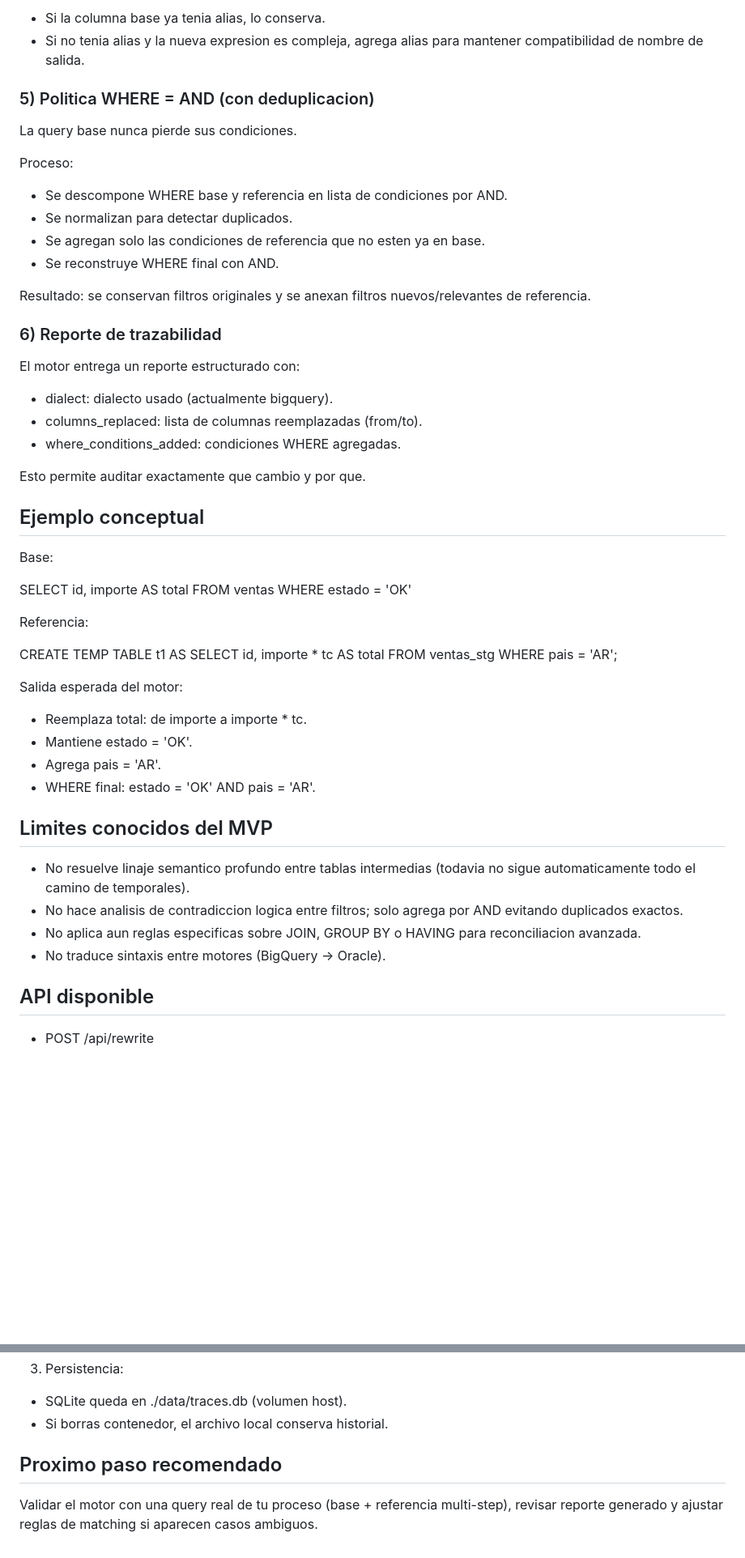
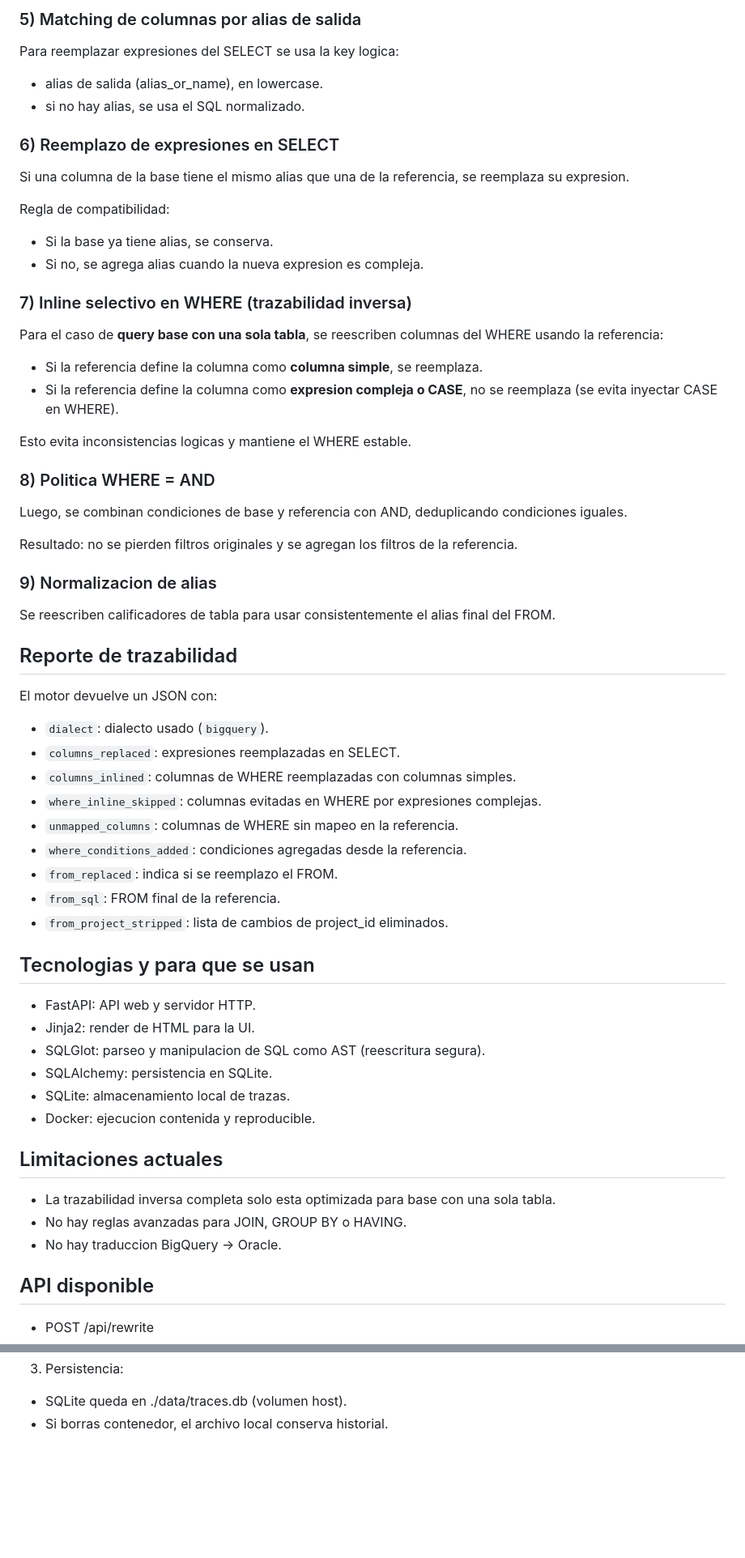
Before and after one commit to jfotinos/Innovacion-Dicsys, a Markdown page: README.md, 2 parts joined by grey strips. Shown at 81% size. GitHub-like rendering; blank space fills up the shorter version.

```diff
--- a/README.md
+++ b/README.md
@@ -78,62 +75,67 @@ Regla de compatibilidad de salida:
 
-- Si la columna base ya tenia alias, lo conserva.
-- Si no tenia alias y la nueva expresion es compleja, agrega alias para mantener compatibilidad de nombre de salida.
+### 5) Matching de columnas por alias de salida
 
-### 5) Politica WHERE = AND (con deduplicacion)
+Para reemplazar expresiones del SELECT se usa la key logica:
 
-La query base nunca pierde sus condiciones.
+- alias de salida (alias_or_name), en lowercase.
+- si no hay alias, se usa el SQL normalizado.
 
-Proceso:
+### 6) Reemplazo de expresiones en SELECT
 
-- Se descompone WHERE base y referencia en lista de condiciones por AND.
-- Se normalizan para detectar duplicados.
-- Se agregan solo las condiciones de referencia que no esten ya en base.
-- Se reconstruye WHERE final con AND.
+Si una columna de la base tiene el mismo alias que una de la referencia, se reemplaza su expresion.
 
-Resultado: se conservan filtros originales y se anexan filtros nuevos/relevantes de referencia.
+Regla de compatibilidad:
 
-### 6) Reporte de trazabilidad
+- Si la base ya tiene alias, se conserva.
+- Si no, se agrega alias cuando la nueva expresion es compleja.
 
-El motor entrega un reporte estructurado con:
+### 7) Inline selectivo en WHERE (trazabilidad inversa)
 
-- dialect: dialecto usado (actualmente bigquery).
-- columns_replaced: lista de columnas reemplazadas (from/to).
-- where_conditions_added: condiciones WHERE agregadas.
+Para el caso de **query base con una sola tabla**, se reescriben columnas del WHERE usando la referencia:
 
-Esto permite auditar exactamente que cambio y por que.
+- Si la referencia define la columna como **columna simple**, se reemplaza.
+- Si la referencia define la columna como **expresion compleja o CASE**, no se reemplaza (se evita inyectar CASE en WHERE).
 
-## Ejemplo conceptual
+Esto evita inconsistencias logicas y mantiene el WHERE estable.
 
-Base:
+### 8) Politica WHERE = AND
 
-SELECT
-  id,
-  importe AS total
-FROM ventas
-WHERE estado = 'OK'
+Luego, se combinan condiciones de base y referencia con AND, deduplicando condiciones iguales.
 
-Referencia:
+Resultado: no se pierden filtros originales y se agregan los filtros de la referencia.
 
-CREATE TEMP TABLE t1 AS
-SELECT
-  id,
-  importe * tc AS total
-FROM ventas_stg
-WHERE pais = 'AR';
+### 9) Normalizacion de alias
 
-Salida esperada del motor:
+Se reescriben calificadores de tabla para usar consistentemente el alias final del FROM.
 
-- Reemplaza total: de importe a importe * tc.
-- Mantiene estado = 'OK'.
-- Agrega pais = 'AR'.
-- WHERE final: estado = 'OK' AND pais = 'AR'.
+## Reporte de trazabilidad
 
-## Limites conocidos del MVP
+El motor devuelve un JSON con:
 
-- No resuelve linaje semantico profundo entre tablas intermedias (todavia no sigue automaticamente todo el camino de temporales).
-- No hace analisis de contradiccion logica entre filtros; solo agrega por AND evitando duplicados exactos.
-- No aplica aun reglas especificas sobre JOIN, GROUP BY o HAVING para reconciliacion avanzada.
-- No traduce sintaxis entre motores (BigQuery -> Oracle).
+- `dialect`: dialecto usado (`bigquery`).
+- `columns_replaced`: expresiones reemplazadas en SELECT.
+- `columns_inlined`: columnas de WHERE reemplazadas con columnas simples.
+- `where_inline_skipped`: columnas evitadas en WHERE por expresiones complejas.
+- `unmapped_columns`: columnas de WHERE sin mapeo en la referencia.
+- `where_conditions_added`: condiciones agregadas desde la referencia.
+- `from_replaced`: indica si se reemplazo el FROM.
+- `from_sql`: FROM final de la referencia.
+- `from_project_stripped`: lista de cambios de project_id eliminados.
+
+## Tecnologias y para que se usan
+
+- FastAPI: API web y servidor HTTP.
+- Jinja2: render de HTML para la UI.
+- SQLGlot: parseo y manipulacion de SQL como AST (reescritura segura).
+- SQLAlchemy: persistencia en SQLite.
+- SQLite: almacenamiento local de trazas.
+- Docker: ejecucion contenida y reproducible.
+
+## Limitaciones actuales
+
+- La trazabilidad inversa completa solo esta optimizada para base con una sola tabla.
+- No hay reglas avanzadas para JOIN, GROUP BY o HAVING.
+- No hay traduccion BigQuery -> Oracle.
 
 ## API disponible
 
@@ -194,7 +196,3 @@ docker compose up --build
 
 - SQLite queda en ./data/traces.db (volumen host).
 - Si borras contenedor, el archivo local conserva historial.
-
-## Proximo paso recomendado
-
-Validar el motor con una query real de tu proceso (base + referencia multi-step), revisar reporte generado y ajustar reglas de matching si aparecen casos ambiguos.
```
Also changed, not shown: other parts of README.md (+42 -45 lines).
